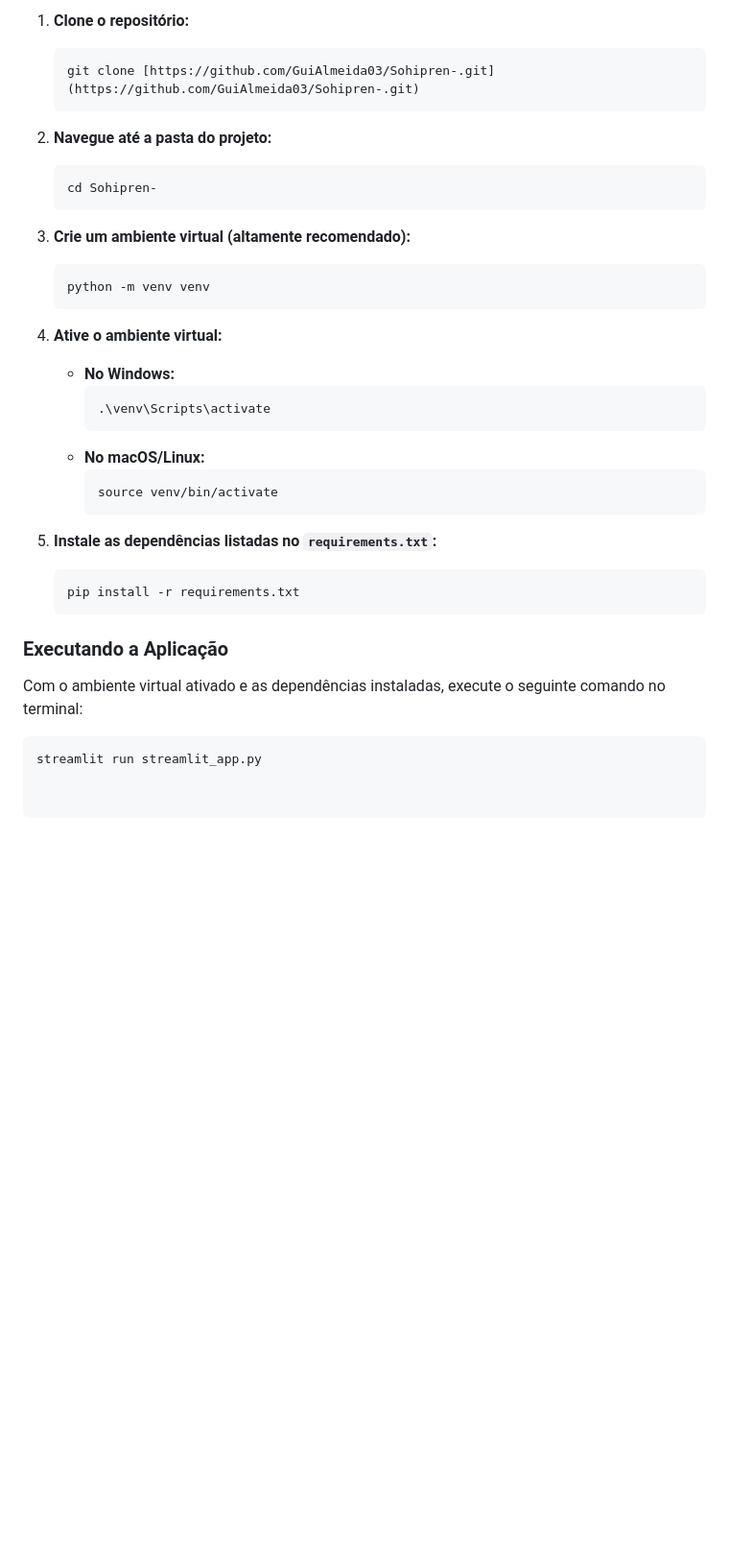
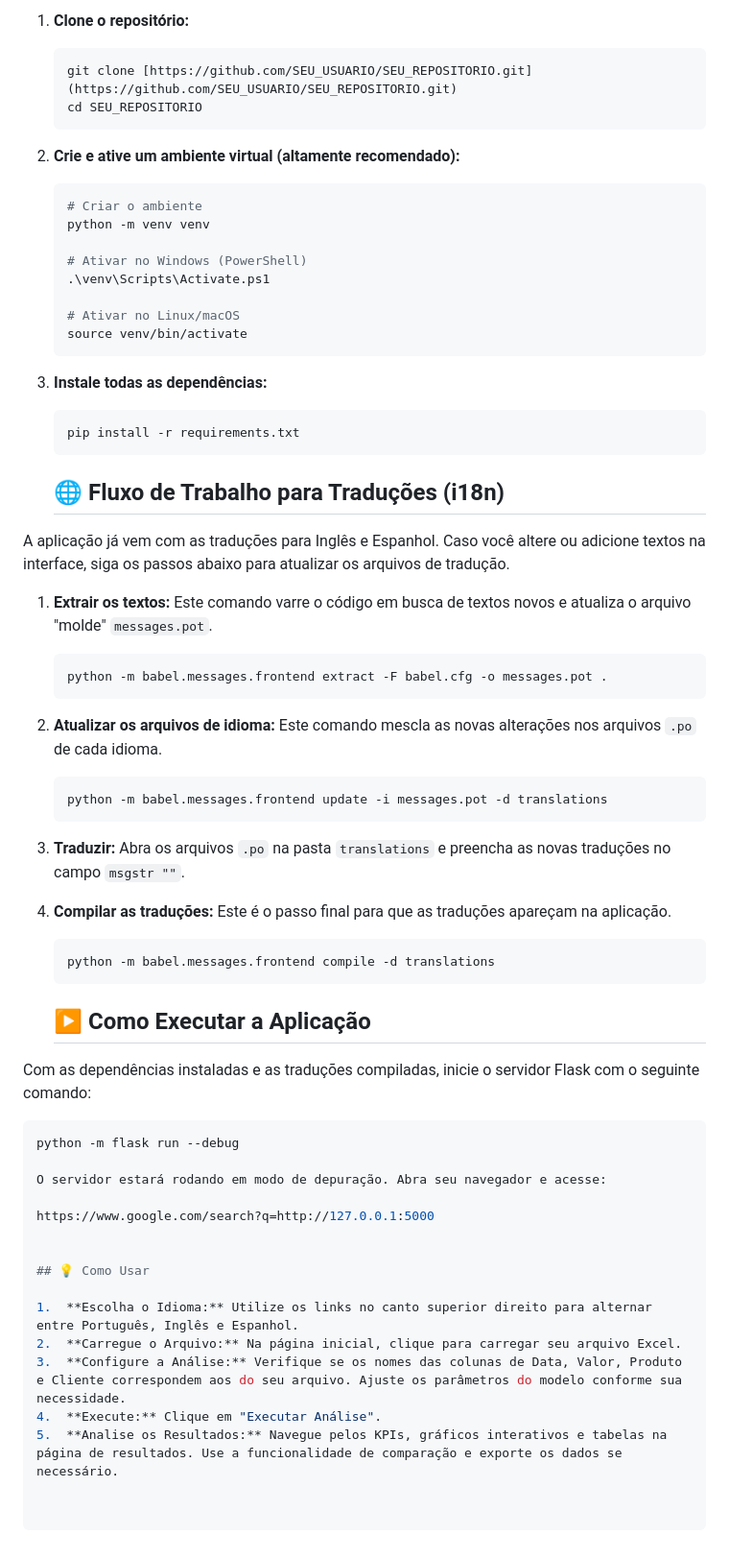
Before and after one commit to GuiAlmeida03/Sohipren, a Markdown page: README.md, the part around one of its changes. Shown at 96% size. Rendered like a GitHub page; blank space fills up the shorter version.

````diff
--- a/README.md
+++ b/README.md
@@ -48,37 +59,64 @@ Siga os passos abaixo para configurar e executar o projeto em sua máquina.
 
 1.  **Clone o repositório:**
     ```bash
-    git clone [https://github.com/GuiAlmeida03/Sohipren-.git](https://github.com/GuiAlmeida03/Sohipren-.git)
+    git clone [https://github.com/SEU_USUARIO/SEU_REPOSITORIO.git](https://github.com/SEU_USUARIO/SEU_REPOSITORIO.git)
+    cd SEU_REPOSITORIO
     ```
 
-2.  **Navegue até a pasta do projeto:**
+2.  **Crie e ative um ambiente virtual (altamente recomendado):**
     ```bash
-    cd Sohipren-
+    # Criar o ambiente
+    python -m venv venv
+
+    # Ativar no Windows (PowerShell)
+    .\venv\Scripts\Activate.ps1
+
+    # Ativar no Linux/macOS
+    source venv/bin/activate
     ```
 
-3.  **Crie um ambiente virtual (altamente recomendado):**
-    ```bash
-    python -m venv venv
-    ```
-
-4.  **Ative o ambiente virtual:**
-    * **No Windows:**
-        ```bash
-        .\venv\Scripts\activate
-        ```
-    * **No macOS/Linux:**
-        ```bash
-        source venv/bin/activate
-        ```
-
-5.  **Instale as dependências listadas no `requirements.txt`:**
+3.  **Instale todas as dependências:**
     ```bash
     pip install -r requirements.txt
     ```
 
-### Executando a Aplicação
+    ## 🌐 Fluxo de Trabalho para Traduções (i18n)
 
-Com o ambiente virtual ativado e as dependências instaladas, execute o seguinte comando no terminal:
+A aplicação já vem com as traduções para Inglês e Espanhol. Caso você altere ou adicione textos na interface, siga os passos abaixo para atualizar os arquivos de tradução.
+
+1.  **Extrair os textos:** Este comando varre o código em busca de textos novos e atualiza o arquivo "molde" `messages.pot`.
+    ```bash
+    python -m babel.messages.frontend extract -F babel.cfg -o messages.pot .
+    ```
+
+2.  **Atualizar os arquivos de idioma:** Este comando mescla as novas alterações nos arquivos `.po` de cada idioma.
+    ```bash
+    python -m babel.messages.frontend update -i messages.pot -d translations
+    ```
+
+3.  **Traduzir:** Abra os arquivos `.po` na pasta `translations` e preencha as novas traduções no campo `msgstr ""`.
+
+4.  **Compilar as traduções:** Este é o passo final para que as traduções apareçam na aplicação.
+    ```bash
+    python -m babel.messages.frontend compile -d translations
+    ```
+
+    ## ▶️ Como Executar a Aplicação
+
+Com as dependências instaladas e as traduções compiladas, inicie o servidor Flask com o seguinte comando:
 
 ```bash
-streamlit run streamlit_app.py
+python -m flask run --debug
+
+O servidor estará rodando em modo de depuração. Abra seu navegador e acesse:
+
+https://www.google.com/search?q=http://127.0.0.1:5000
+
+
+## 💡 Como Usar
+
+1.  **Escolha o Idioma:** Utilize os links no canto superior direito para alternar entre Português, Inglês e Espanhol.
+2.  **Carregue o Arquivo:** Na página inicial, clique para carregar seu arquivo Excel.
+3.  **Configure a Análise:** Verifique se os nomes das colunas de Data, Valor, Produto e Cliente correspondem aos do seu arquivo. Ajuste os parâmetros do modelo conforme sua necessidade.
+4.  **Execute:** Clique em "Executar Análise".
+5.  **Analise os Resultados:** Navegue pelos KPIs, gráficos interativos e tabelas na página de resultados. Use a funcionalidade de comparação e exporte os dados se necessário.
````
Also changed, not shown: other parts of README.md (+45 -34 lines).
